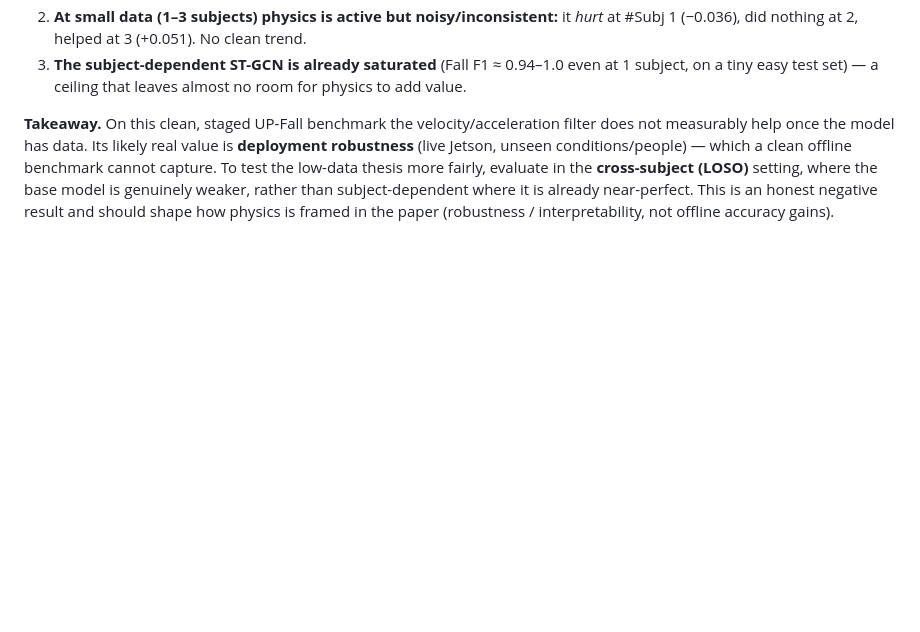
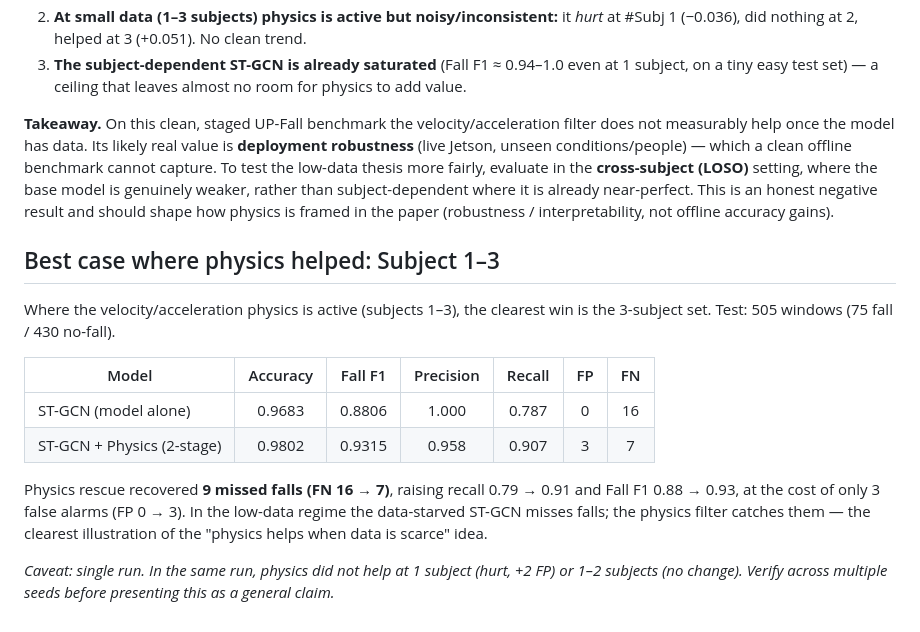
Before and after one commit to abbosaliboev/ICCAS_2026, a Markdown page: fall_iccas/INCREMENTAL_STUDY.md, the part around the change. GitHub-like rendering; blank space fills up the shorter version.

Commit message:
INCREMENTAL_STUDY: add Subject 1-3 detailed table (physics rescues 9 missed falls, FN 16->7)

```diff
--- a/fall_iccas/INCREMENTAL_STUDY.md
+++ b/fall_iccas/INCREMENTAL_STUDY.md
@@ -32,3 +32,16 @@ This subject-stratified (subject-dependent) study does **not** cleanly support "
 3. **The subject-dependent ST-GCN is already saturated** (Fall F1 ≈ 0.94–1.0 even at 1 subject, on a tiny easy test set) — a ceiling that leaves almost no room for physics to add value.
 
 **Takeaway.** On this clean, staged UP-Fall benchmark the velocity/acceleration filter does not measurably help once the model has data. Its likely real value is **deployment robustness** (live Jetson, unseen conditions/people) — which a clean offline benchmark cannot capture. To test the low-data thesis more fairly, evaluate in the **cross-subject (LOSO)** setting, where the base model is genuinely weaker, rather than subject-dependent where it is already near-perfect. This is an honest negative result and should shape how physics is framed in the paper (robustness / interpretability, not offline accuracy gains).
+
+## Best case where physics helped: Subject 1–3
+
+Where the velocity/acceleration physics is active (subjects 1–3), the clearest win is the 3-subject set. Test: 505 windows (75 fall / 430 no-fall).
+
+| Model | Accuracy | Fall F1 | Precision | Recall | FP | FN |
+|---|:---:|:---:|:---:|:---:|:---:|:---:|
+| ST-GCN (model alone) | 0.9683 | 0.8806 | 1.000 | 0.787 | 0 | 16 |
+| ST-GCN + Physics (2-stage) | 0.9802 | 0.9315 | 0.958 | 0.907 | 3 | 7 |
+
+Physics rescue recovered **9 missed falls (FN 16 → 7)**, raising recall 0.79 → 0.91 and Fall F1 0.88 → 0.93, at the cost of only 3 false alarms (FP 0 → 3). In the low-data regime the data-starved ST-GCN misses falls; the physics filter catches them — the clearest illustration of the "physics helps when data is scarce" idea.
+
+*Caveat: single run. In the same run, physics did not help at 1 subject (hurt, +2 FP) or 1–2 subjects (no change). Verify across multiple seeds before presenting this as a general claim.*
```
